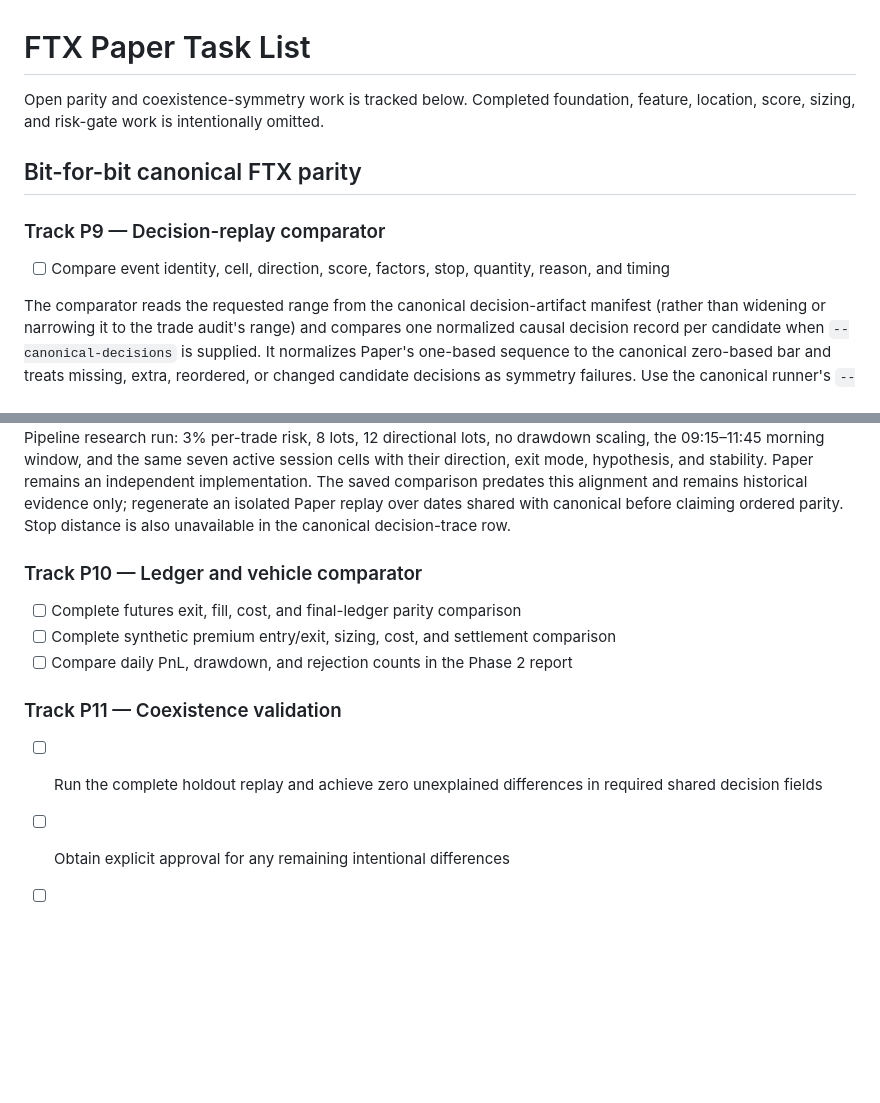
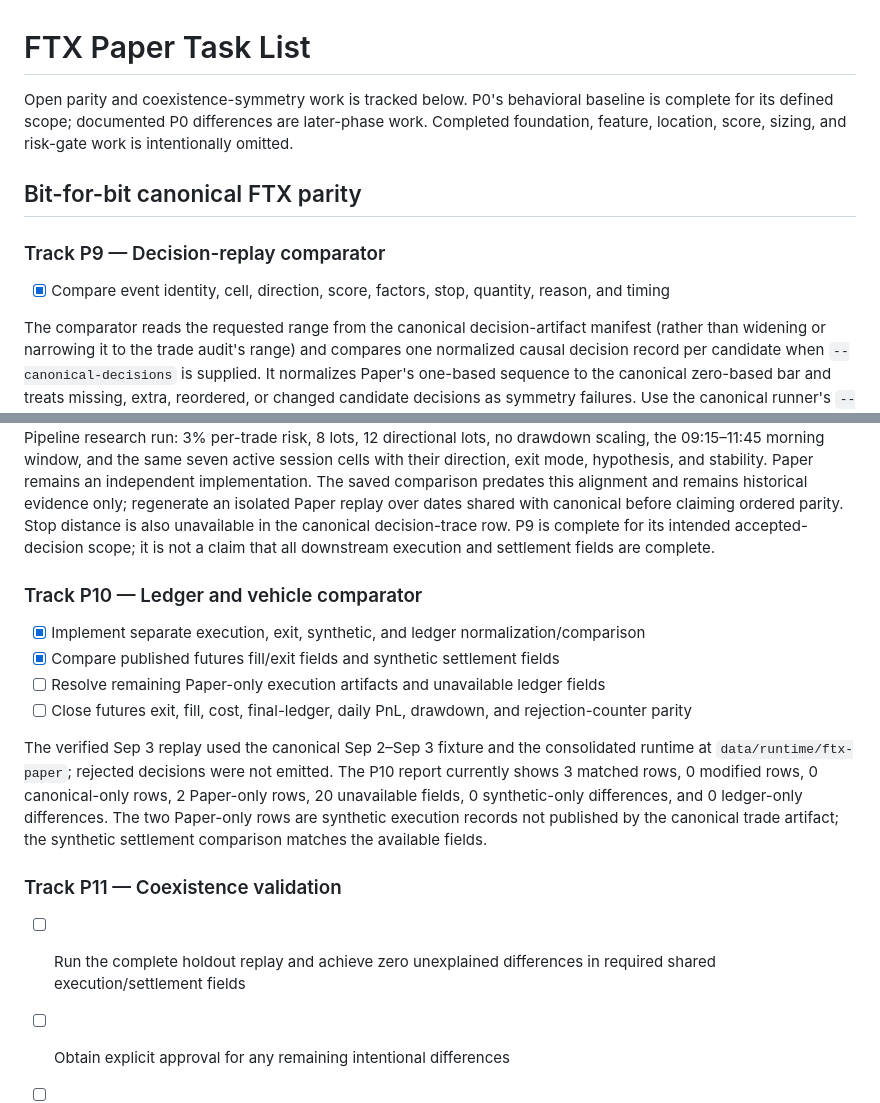
Before and after one commit to a521206/ftx-paper, a Markdown page: TASKS.md, 2 parts joined by grey strips. GitHub-like rendering; blank space fills up the shorter version.

```diff
--- a/TASKS.md
+++ b/TASKS.md
@@ -1,13 +1,15 @@
 # FTX Paper Task List
 
-Open parity and coexistence-symmetry work is tracked below. Completed foundation,
-feature, location, score, sizing, and risk-gate work is intentionally omitted.
+Open parity and coexistence-symmetry work is tracked below. P0's behavioral
+baseline is complete for its defined scope; documented P0 differences are
+later-phase work. Completed foundation, feature, location, score, sizing, and
+risk-gate work is intentionally omitted.
 
 ## Bit-for-bit canonical FTX parity
 
 ### Track P9 — Decision-replay comparator
 
-- [ ] Compare event identity, cell, direction, score, factors, stop, quantity, reason, and timing
+- [x] Compare event identity, cell, direction, score, factors, stop, quantity, reason, and timing
 
 The comparator reads the requested range from the canonical decision-artifact
 manifest (rather than widening or narrowing it to the trade audit's range) and
@@ -42,16 +44,27 @@ session cells with their direction, exit mode, hypothesis, and stability.
 Paper remains an independent implementation. The saved comparison predates
 this alignment and remains historical evidence only; regenerate an isolated
 Paper replay over dates shared with canonical before claiming ordered parity.
-Stop distance is also unavailable in the canonical decision-trace row.
+Stop distance is also unavailable in the canonical decision-trace row. P9 is
+complete for its intended accepted-decision scope; it is not a claim that all
+downstream execution and settlement fields are complete.
 
 ### Track P10 — Ledger and vehicle comparator
 
-- [ ] Complete futures exit, fill, cost, and final-ledger parity comparison
-- [ ] Complete synthetic premium entry/exit, sizing, cost, and settlement comparison
-- [ ] Compare daily PnL, drawdown, and rejection counts in the Phase 2 report
+- [x] Implement separate execution, exit, synthetic, and ledger normalization/comparison
+- [x] Compare published futures fill/exit fields and synthetic settlement fields
+- [ ] Resolve remaining Paper-only execution artifacts and unavailable ledger fields
+- [ ] Close futures exit, fill, cost, final-ledger, daily PnL, drawdown, and rejection-counter parity
+
+The verified Sep 3 replay used the canonical Sep 2–Sep 3 fixture and the
+consolidated runtime at `data/runtime/ftx-paper`; rejected decisions were not
+emitted. The P10 report currently shows 3 matched rows, 0 modified rows, 0
+canonical-only rows, 2 Paper-only rows, 20 unavailable fields, 0
+synthetic-only differences, and 0 ledger-only differences. The two Paper-only
+rows are synthetic execution records not published by the canonical trade
+artifact; the synthetic settlement comparison matches the available fields.
 
 ### Track P11 — Coexistence validation
 
-- [ ] Run the complete holdout replay and achieve zero unexplained differences in required shared decision fields
+- [ ] Run the complete holdout replay and achieve zero unexplained differences in required shared execution/settlement fields
 - [ ] Obtain explicit approval for any remaining intentional differences
 - [ ] Record the coexistence-symmetry result, configuration hashes, fixtures, and holdout artifacts
```
Also changed, not shown: PARITY_CONTRACT.md (+40 -6 lines).
